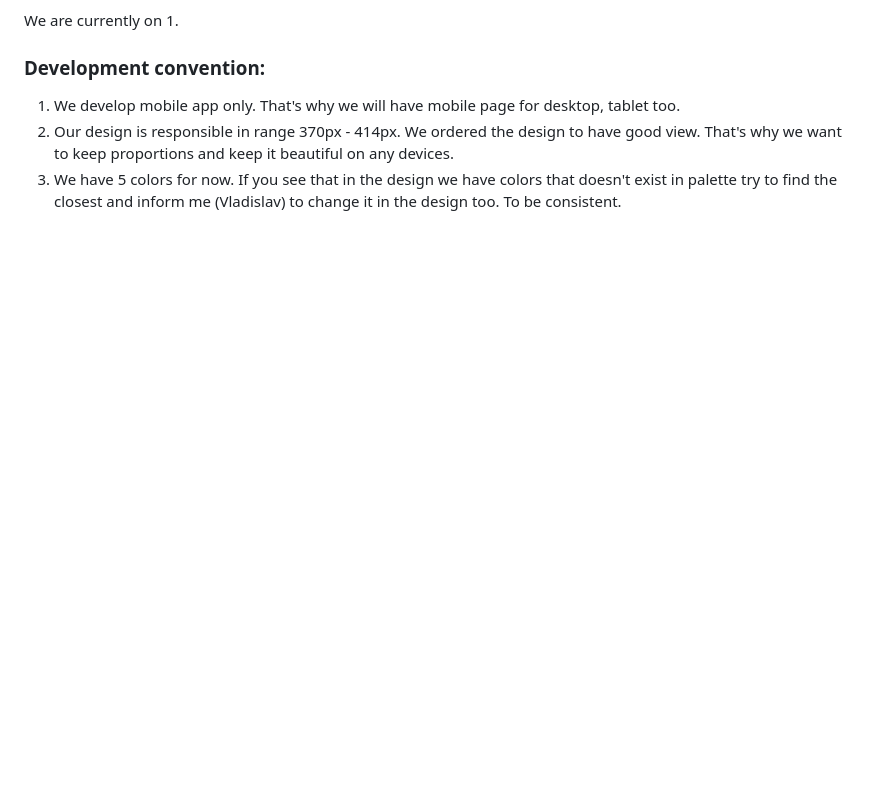
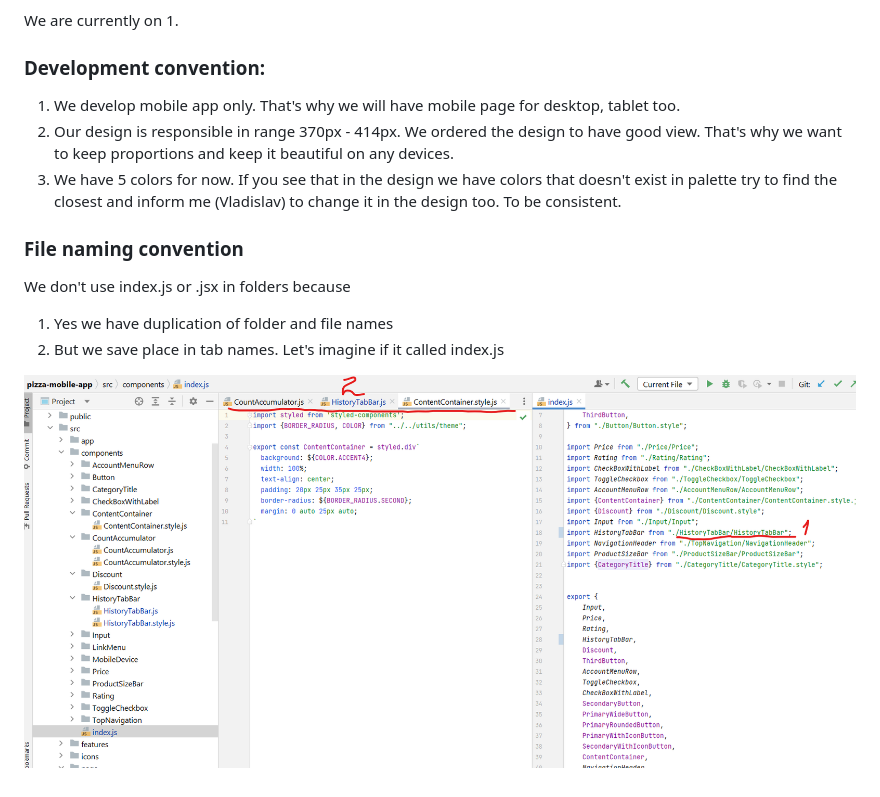
Before and after one commit to SVladikO/depoistu, a Markdown page: documentation/about.md, the part around the change. Drawn GitHub-style; pictures changed too: documentation/img_1.png (added); blank space fills up the shorter version.

```diff
--- a/documentation/about.md
+++ b/documentation/about.md
@@ -22,3 +22,10 @@ We are currently on 1.
 3. We have 5 colors for now. If you see that in the design we have colors that
    doesn't exist in palette try to find the closest and inform me (Vladislav) to change it in
    the design too. To be consistent.
+
+### File naming convention
+We don't use index.js or .jsx in folders because
+1. Yes we have duplication of folder and file names
+2. But we save place in tab names. Let's imagine if it called index.js
+
+![img_1.png](img_1.png)
```
Also changed, not shown: documentation/img.png (added), 8 other files.
